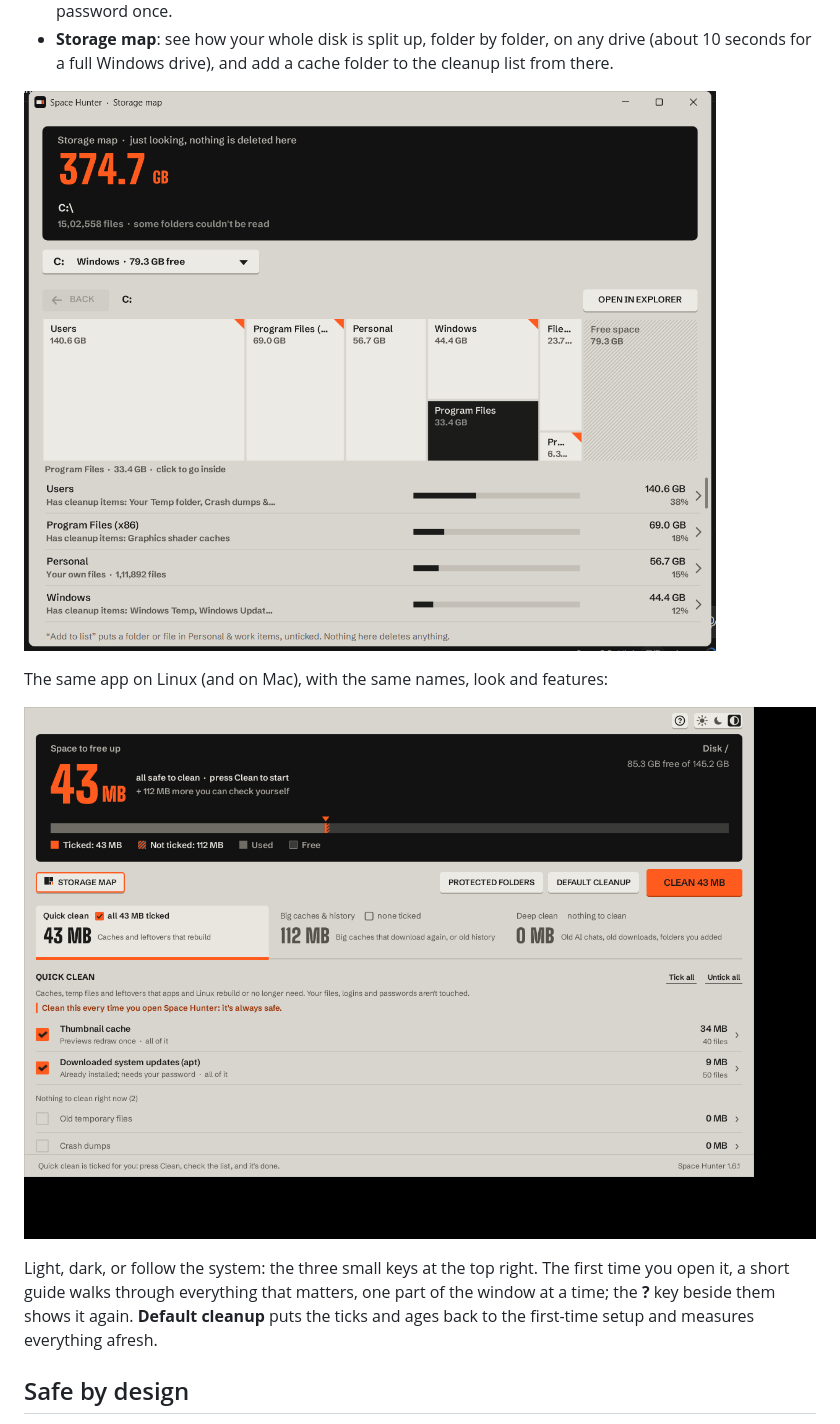
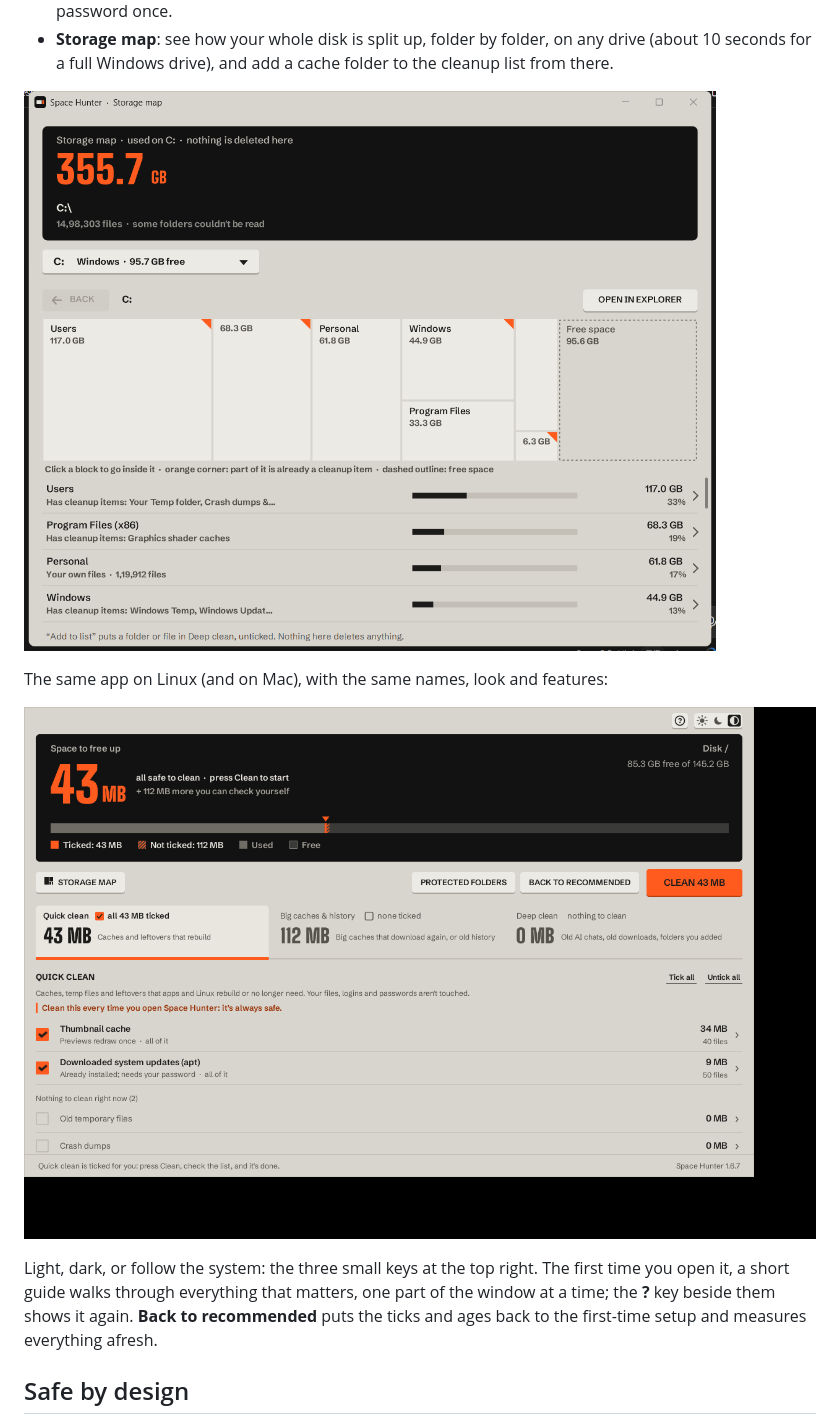
Before and after one commit to knox-101/space-hunter, a Markdown page: README.md, the part around the change. Drawn GitHub-style; pictures changed too: docs/screenshots/linux-main.png, docs/screenshots/windows-space-map.png.

```diff
--- a/README.md
+++ b/README.md
@@ -54,7 +54,7 @@ The same app on Linux (and on Mac), with the same names, look and features:
 
 Light, dark, or follow the system: the three small keys at the top right. The first time you open it, a short
 guide walks through everything that matters, one part of the window at a time; the **?** key beside them shows it
-again. **Default cleanup** puts the ticks and ages back to the first-time setup and measures everything afresh.
+again. **Back to recommended** puts the ticks and ages back to the first-time setup and measures everything afresh.
 
 ## Safe by design
 
```
Also changed, not shown: CHANGELOG.md (+14 -0 lines), docs/screenshots/mac-main.png, docs/screenshots/windows-item-panel.png, docs/screenshots/windows-main.png, 11 other files.
